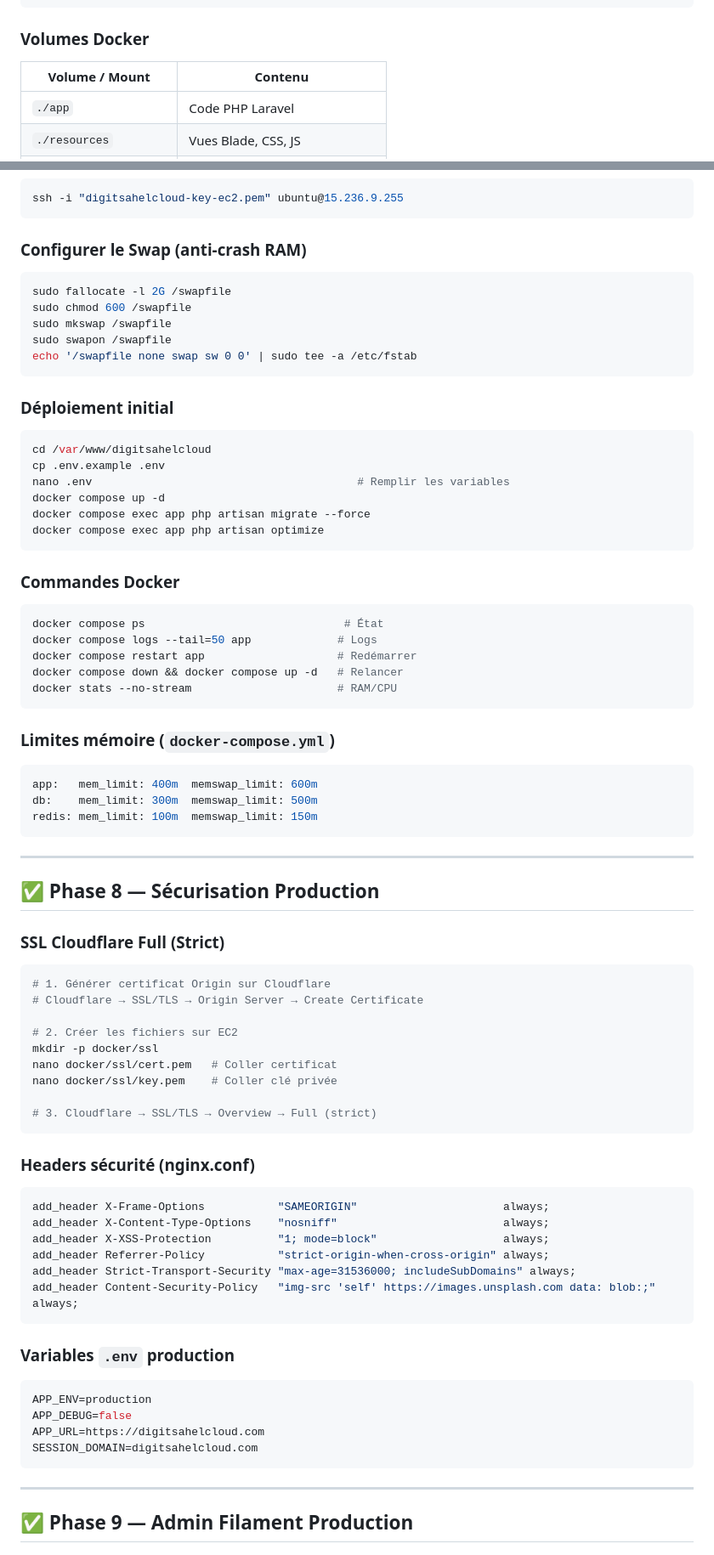
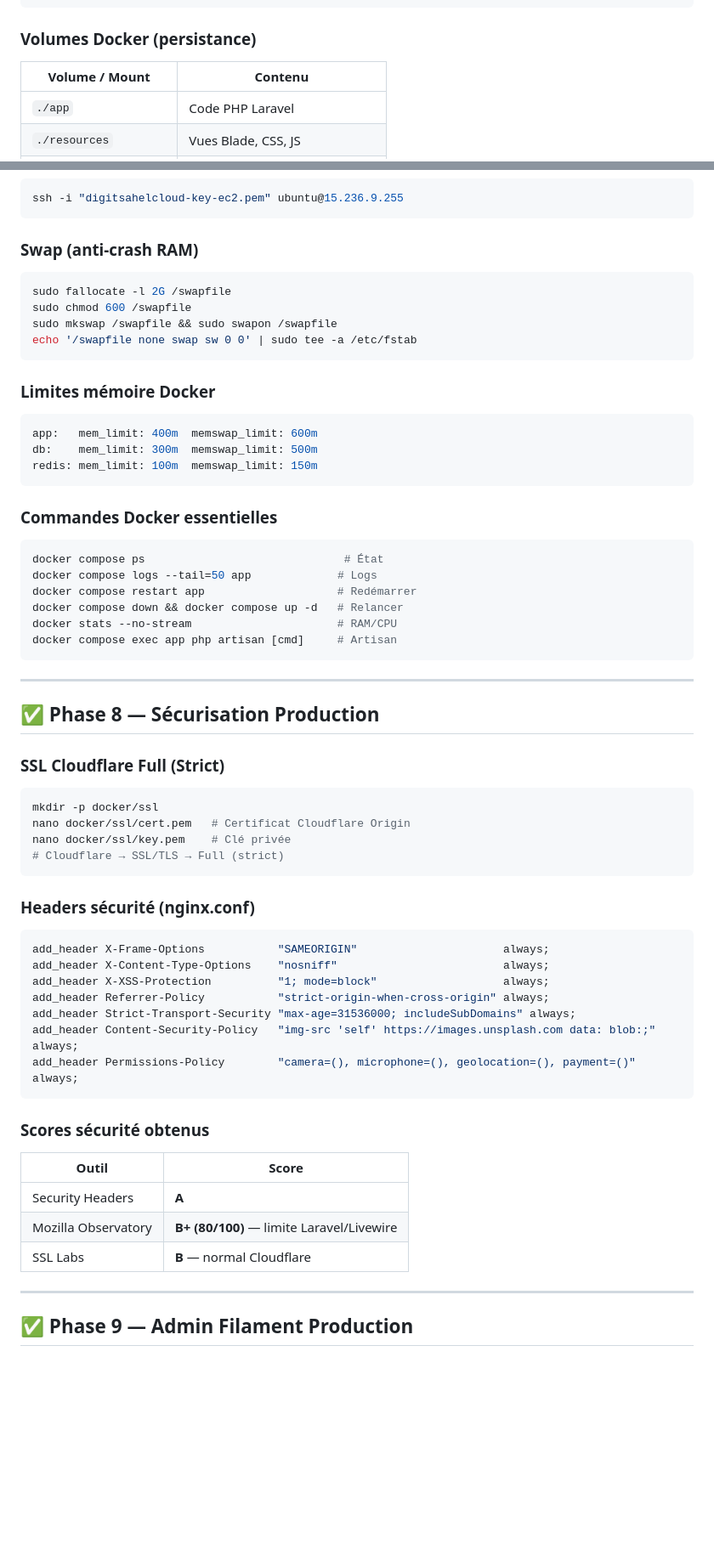
Before and after one commit to bacho92/website-digitsahelcloud-public, a Markdown page: README.md, 2 parts joined by grey strips. Shown at 85% size. GitHub-like rendering; blank space fills up the shorter version.

````diff
--- a/README.md
+++ b/README.md
@@ -126,7 +120,7 @@ AWS EC2 — 15.236.9.255 (Elastic IP) — eu-west-3 (Paris)
 └─────────────────────────────────────────────┘
 ```
 
-### Volumes Docker
+### Volumes Docker (persistance)
 
 | Volume / Mount | Contenu |
 |----------------|---------|
@@ -366,28 +335,24 @@ php artisan make:filament-user
 ssh -i "digitsahelcloud-key-ec2.pem" ubuntu@15.236.9.255
 ```
 
-### Configurer le Swap (anti-crash RAM)
+### Swap (anti-crash RAM)
 
 ```bash
 sudo fallocate -l 2G /swapfile
 sudo chmod 600 /swapfile
-sudo mkswap /swapfile
-sudo swapon /swapfile
+sudo mkswap /swapfile && sudo swapon /swapfile
 echo '/swapfile none swap sw 0 0' | sudo tee -a /etc/fstab
 ```
 
-### Déploiement initial
+### Limites mémoire Docker
 
-```bash
-cd /var/www/digitsahelcloud
-cp .env.example .env
-nano .env                                        # Remplir les variables
-docker compose up -d
-docker compose exec app php artisan migrate --force
-docker compose exec app php artisan optimize
+```yaml
+app:   mem_limit: 400m  memswap_limit: 600m
+db:    mem_limit: 300m  memswap_limit: 500m
+redis: mem_limit: 100m  memswap_limit: 150m
 ```
 
-### Commandes Docker
+### Commandes Docker essentielles
 
 ```bash
 docker compose ps                              # État
@@ -395,14 +360,7 @@ docker compose logs --tail=50 app             # Logs
 docker compose restart app                    # Redémarrer
 docker compose down && docker compose up -d   # Relancer
 docker stats --no-stream                      # RAM/CPU
-```
-
-### Limites mémoire (`docker-compose.yml`)
-
-```yaml
-app:   mem_limit: 400m  memswap_limit: 600m
-db:    mem_limit: 300m  memswap_limit: 500m
-redis: mem_limit: 100m  memswap_limit: 150m
+docker compose exec app php artisan [cmd]     # Artisan
 ```
 
 ---
@@ -412,15 +370,10 @@ redis: mem_limit: 100m  memswap_limit: 150m
 ### SSL Cloudflare Full (Strict)
 
 ```bash
-# 1. Générer certificat Origin sur Cloudflare
-# Cloudflare → SSL/TLS → Origin Server → Create Certificate
-
-# 2. Créer les fichiers sur EC2
 mkdir -p docker/ssl
-nano docker/ssl/cert.pem   # Coller certificat
-nano docker/ssl/key.pem    # Coller clé privée
-
-# 3. Cloudflare → SSL/TLS → Overview → Full (strict)
+nano docker/ssl/cert.pem   # Certificat Cloudflare Origin
+nano docker/ssl/key.pem    # Clé privée
+# Cloudflare → SSL/TLS → Full (strict)
 ```
 
 ### Headers sécurité (nginx.conf)
@@ -432,16 +385,16 @@ add_header X-XSS-Protection          "1; mode=block"                   always;
 add_header Referrer-Policy           "strict-origin-when-cross-origin" always;
 add_header Strict-Transport-Security "max-age=31536000; includeSubDomains" always;
 add_header Content-Security-Policy   "img-src 'self' https://images.unsplash.com data: blob:;" always;
+add_header Permissions-Policy        "camera=(), microphone=(), geolocation=(), payment=()" always;
 ```
 
-### Variables `.env` production
+### Scores sécurité obtenus
 
-```env
-APP_ENV=production
-APP_DEBUG=false
-APP_URL=https://digitsahelcloud.com
-SESSION_DOMAIN=digitsahelcloud.com
-```
+| Outil | Score |
+|-------|-------|
+| Security Headers | **A** |
+| Mozilla Observatory | **B+ (80/100)** — limite Laravel/Livewire |
+| SSL Labs | **B** — normal Cloudflare |
 
 ---
 
````
Also changed, not shown: other parts of README.md (+134 -203 lines).
